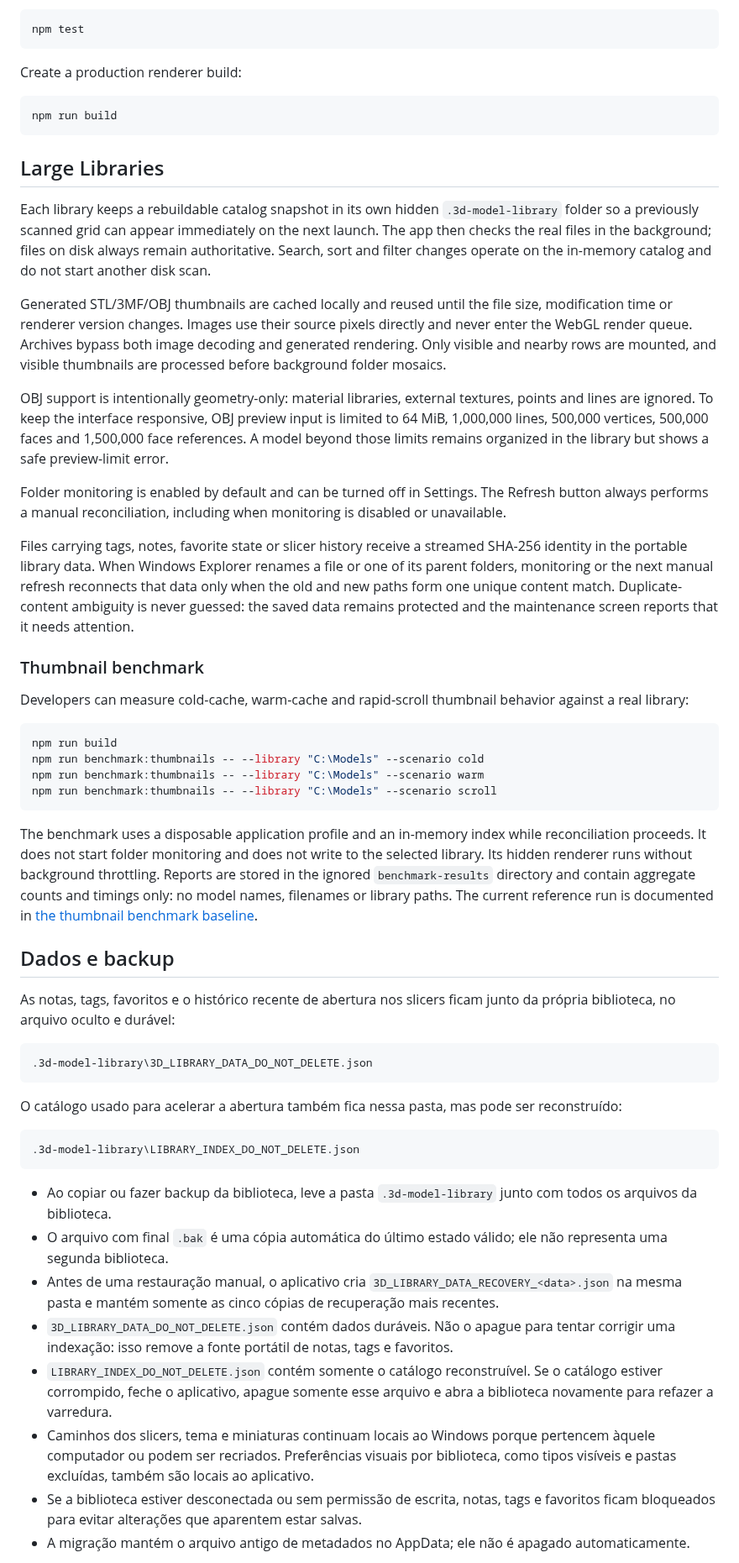
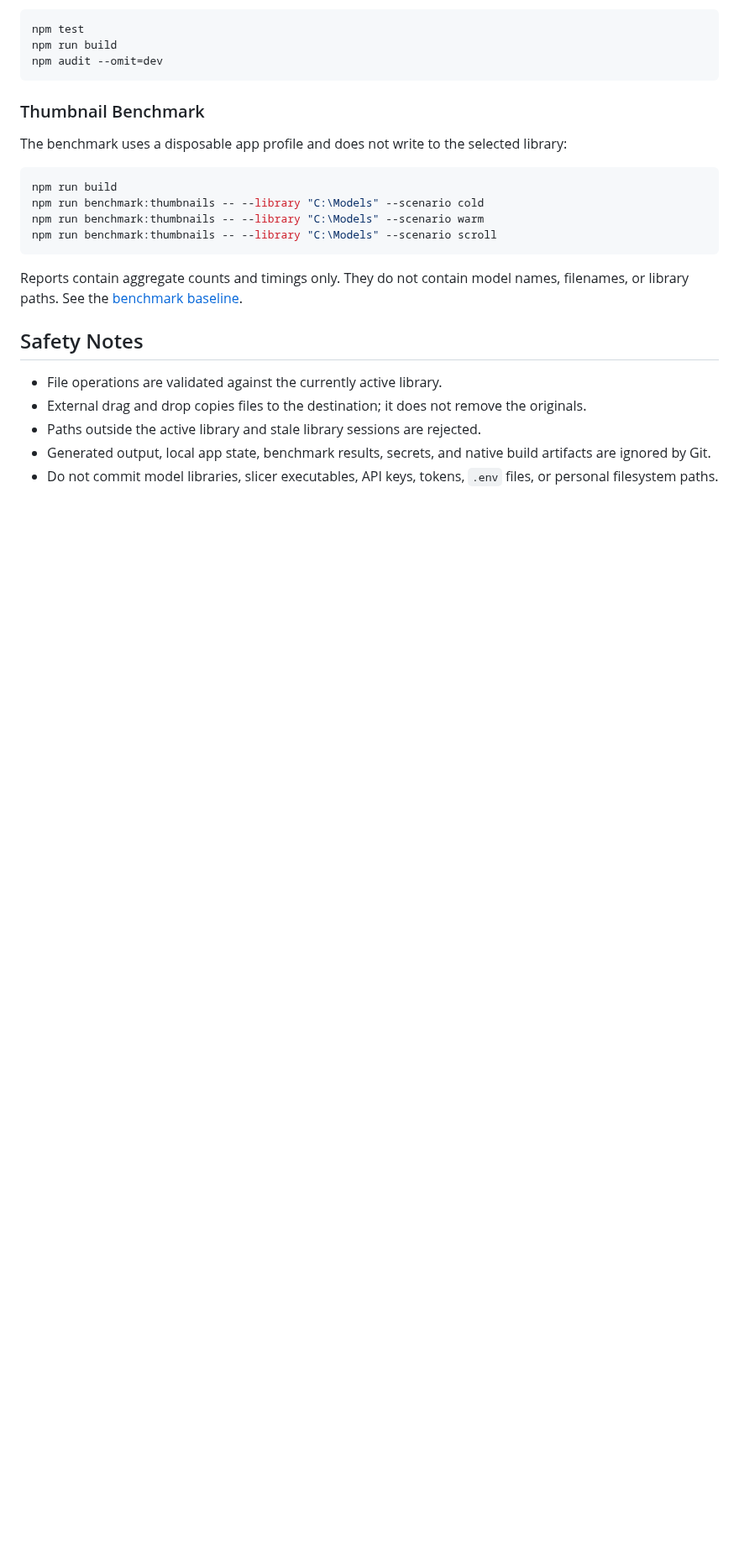
Before and after one commit to PndKlzr/3d-model-library, a Markdown page: README.md, the part around one of its changes. Shown at 84% size. Rendered like a GitHub page; blank space fills up the shorter version.

````diff
--- a/README.md
+++ b/README.md
@@ -44,29 +81,13 @@ Run the test suite:
 
 ```powershell
 npm test
+npm run build
+npm audit --omit=dev
 ```
 
-Create a production renderer build:
+### Thumbnail Benchmark
 
-```powershell
-npm run build
-```
-
-## Large Libraries
-
-Each library keeps a rebuildable catalog snapshot in its own hidden `.3d-model-library` folder so a previously scanned grid can appear immediately on the next launch. The app then checks the real files in the background; files on disk always remain authoritative. Search, sort and filter changes operate on the in-memory catalog and do not start another disk scan.
-
-Generated STL/3MF/OBJ thumbnails are cached locally and reused until the file size, modification time or renderer version changes. Images use their source pixels directly and never enter the WebGL render queue. Archives bypass both image decoding and generated rendering. Only visible and nearby rows are mounted, and visible thumbnails are processed before background folder mosaics.
-
-OBJ support is intentionally geometry-only: material libraries, external textures, points and lines are ignored. To keep the interface responsive, OBJ preview input is limited to 64 MiB, 1,000,000 lines, 500,000 vertices, 500,000 faces and 1,500,000 face references. A model beyond those limits remains organized in the library but shows a safe preview-limit error.
-
-Folder monitoring is enabled by default and can be turned off in Settings. The Refresh button always performs a manual reconciliation, including when monitoring is disabled or unavailable.
-
-Files carrying tags, notes, favorite state or slicer history receive a streamed SHA-256 identity in the portable library data. When Windows Explorer renames a file or one of its parent folders, monitoring or the next manual refresh reconnects that data only when the old and new paths form one unique content match. Duplicate-content ambiguity is never guessed: the saved data remains protected and the maintenance screen reports that it needs attention.
-
-### Thumbnail benchmark
-
-Developers can measure cold-cache, warm-cache and rapid-scroll thumbnail behavior against a real library:
+The benchmark uses a disposable app profile and does not write to the selected library:
 
 ```powershell
 npm run build
@@ -75,28 +96,13 @@ npm run benchmark:thumbnails -- --library "C:\Models" --scenario warm
 npm run benchmark:thumbnails -- --library "C:\Models" --scenario scroll
 ```
 
-The benchmark uses a disposable application profile and an in-memory index while reconciliation proceeds. It does not start folder monitoring and does not write to the selected library. Its hidden renderer runs without background throttling. Reports are stored in the ignored `benchmark-results` directory and contain aggregate counts and timings only: no model names, filenames or library paths. The current reference run is documented in [the thumbnail benchmark baseline](docs/performance/thumbnail-benchmark-baseline.md).
+Reports contain aggregate counts and timings only. They do not contain model names, filenames, or library paths. See the [benchmark baseline](docs/performance/thumbnail-benchmark-baseline.md).
 
-## Dados e backup
+## Safety Notes
 
-As notas, tags, favoritos e o histórico recente de abertura nos slicers ficam junto da própria biblioteca, no arquivo oculto e durável:
+- File operations are validated against the currently active library.
+- External drag and drop copies files to the destination; it does not remove the originals.
+- Paths outside the active library and stale library sessions are rejected.
+- Generated output, local app state, benchmark results, secrets, and native build artifacts are ignored by Git.
+- Do not commit model libraries, slicer executables, API keys, tokens, `.env` files, or personal filesystem paths.
 
-```text
-.3d-model-library\3D_LIBRARY_DATA_DO_NOT_DELETE.json
-```
-
-O catálogo usado para acelerar a abertura também fica nessa pasta, mas pode ser reconstruído:
-
-```text
-.3d-model-library\LIBRARY_INDEX_DO_NOT_DELETE.json
-```
-
-- Ao copiar ou fazer backup da biblioteca, leve a pasta `.3d-model-library` junto com todos os arquivos da biblioteca.
-- O arquivo com final `.bak` é uma cópia automática do último estado válido; ele não representa uma segunda biblioteca.
-- Antes de uma restauração manual, o aplicativo cria `3D_LIBRARY_DATA_RECOVERY_<data>.json` na mesma pasta e mantém somente as cinco cópias de recuperação mais recentes.
-- `3D_LIBRARY_DATA_DO_NOT_DELETE.json` contém dados duráveis. Não o apague para tentar corrigir uma indexação: isso remove a fonte portátil de notas, tags e favoritos.
-- `LIBRARY_INDEX_DO_NOT_DELETE.json` contém somente o catálogo reconstruível. Se o catálogo estiver corrompido, feche o aplicativo, apague somente esse arquivo e abra a biblioteca novamente para refazer a varredura.
-- Caminhos dos slicers, tema e miniaturas continuam locais ao Windows porque pertencem àquele computador ou podem ser recriados. Preferências visuais por biblioteca, como tipos visíveis e pastas excluídas, também são locais ao aplicativo.
-- Se a biblioteca estiver desconectada ou sem permissão de escrita, notas, tags e favoritos ficam bloqueados para evitar alterações que aparentem estar salvas.
-- A migração mantém o arquivo antigo de metadados no AppData; ele não é apagado automaticamente.
-
````
Also changed, not shown: other parts of README.md (+66 -67 lines), README.pt-BR.md (added, +109 -0 lines), SECURITY.md (added, +44 -0 lines), docs/assets/library-overview.png (added), docs/assets/model-preview.png (added), 7 other files.
